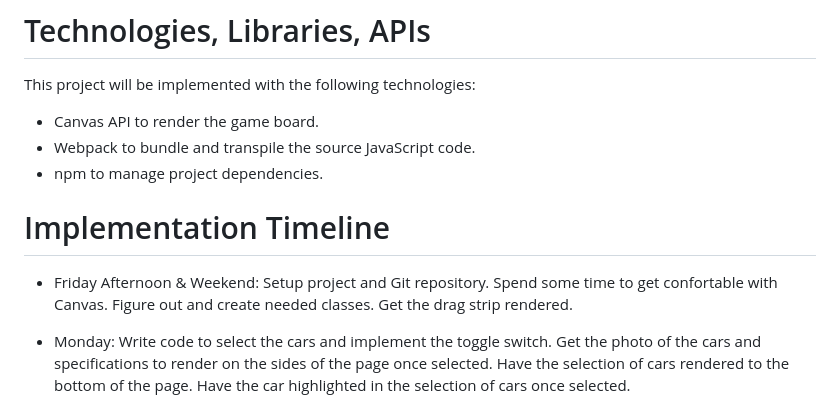
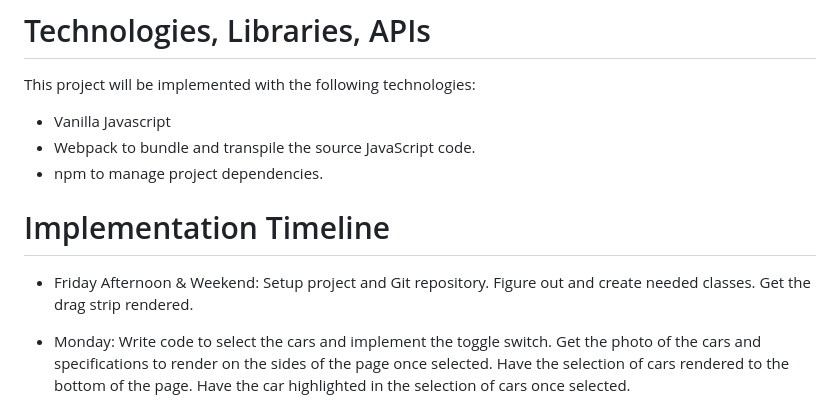
Before and after one commit to a-wong-8/Javascript-project, a Markdown page: README.md, the part around the change. GitHub-like rendering.

Commit message:
removed canvas from readme

```diff
--- a/README.md
+++ b/README.md
@@ -35,13 +35,13 @@ https://wireframe.cc/2cNp3s
 
 This project will be implemented with the following technologies:
 
-- Canvas API to render the game board.
+- Vanilla Javascript
 - Webpack to bundle and transpile the source JavaScript code.
 - npm to manage project dependencies.
 
 # Implementation Timeline
 
-- Friday Afternoon & Weekend: Setup project and Git repository. Spend some time to get confortable with Canvas. Figure out and create needed classes. Get the drag strip rendered.
+- Friday Afternoon & Weekend: Setup project and Git repository. Figure out and create needed classes. Get the drag strip rendered.
 
 - Monday: Write code to select the cars and implement the toggle switch. Get the photo of the cars and specifications to render on the sides of the page once selected. Have the selection of cars rendered to the bottom of the page. Have the car highlighted in the selection of cars once selected.
 
```
